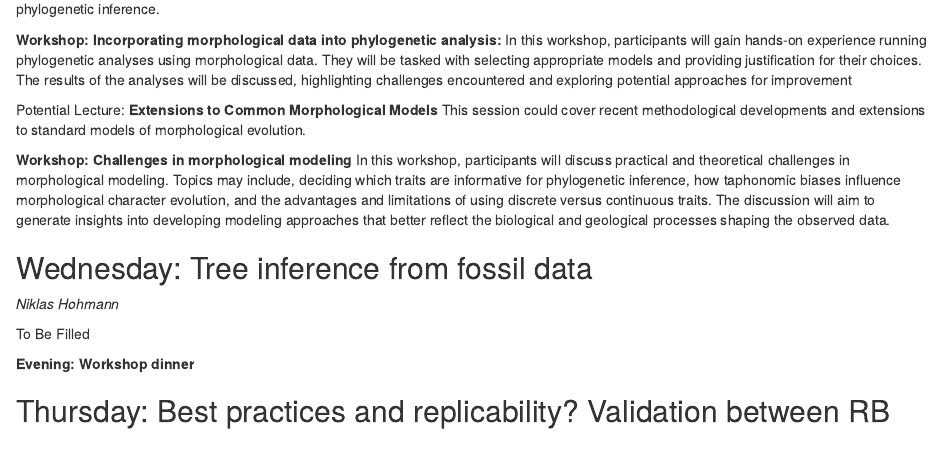
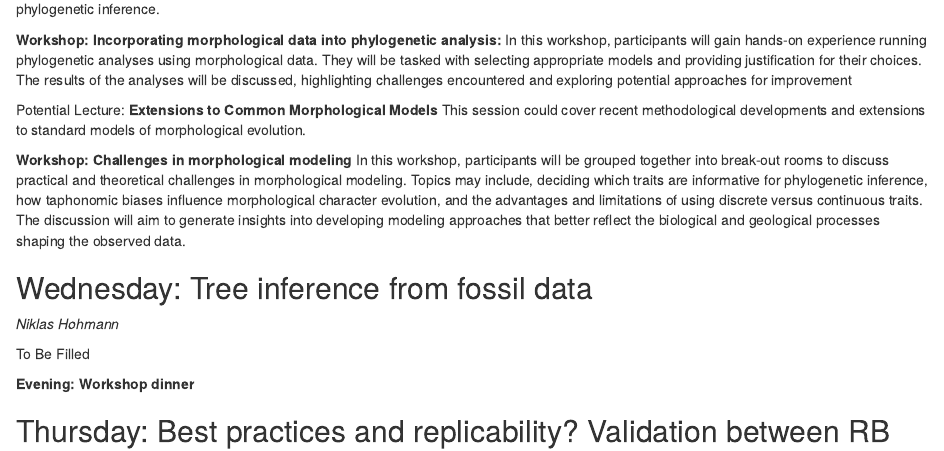
Before and after one commit to MindTheGap-ERC/Lorentz-Workshop, an R Markdown document (Application.Rmd): the page in a window 1100 px wide, from 3160 px down. Rendered offline with R 4.5, knitr and Pandoc, with nearby package versions; drawn as R Markdown's standard HTML page in place of the format the file asks for.

Commit message:
updating day2

```diff
--- a/Application.Rmd
+++ b/Application.Rmd
@@ -120,7 +120,7 @@ An overview of the conceptual foundations of morphological evolution, including
 Potential Lecture: **Extensions to Common Morphological Models**
 This session could cover recent methodological developments and extensions to standard models of morphological evolution.
 
-**Workshop: Challenges in morphological modeling** In this workshop, participants will discuss practical and theoretical challenges in morphological modeling. Topics may include, deciding which traits are informative for phylogenetic inference, how taphonomic biases influence morphological character evolution, and the advantages and limitations of using discrete versus continuous traits. The discussion will aim to generate insights into developing modeling approaches that better reflect the biological and geological processes shaping the observed data.
+**Workshop: Challenges in morphological modeling** In this workshop, participants will be grouped together into break-out rooms to discuss practical and theoretical challenges in morphological modeling. Topics may include, deciding which traits are informative for phylogenetic inference, how taphonomic biases influence morphological character evolution, and the advantages and limitations of using discrete versus continuous traits. The discussion will aim to generate insights into developing modeling approaches that better reflect the biological and geological processes shaping the observed data.
 
 
 ## Wednesday: Tree inference from fossil data
```
